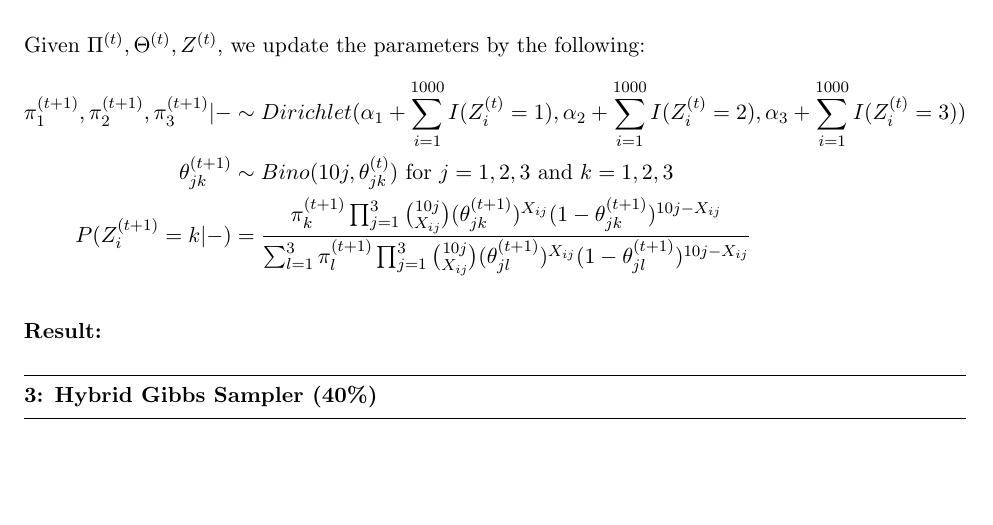
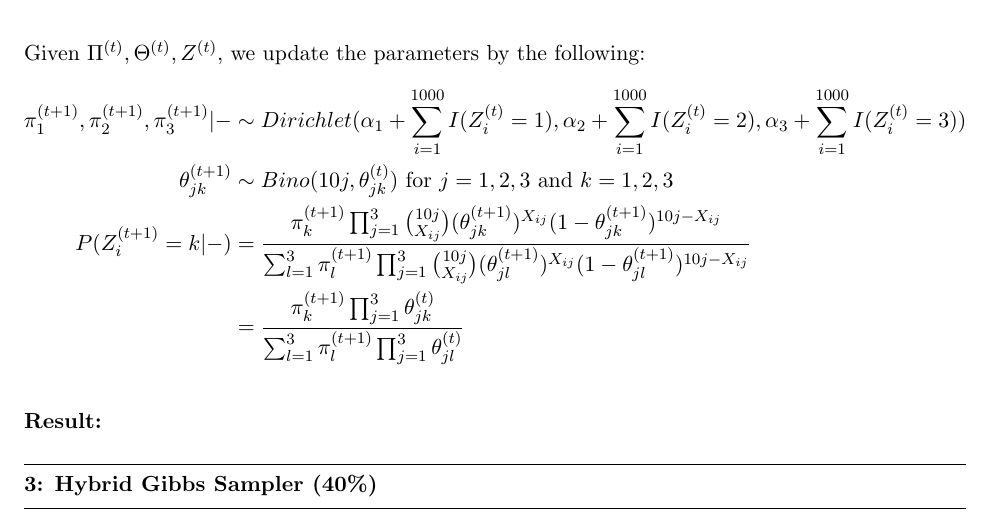
Before and after one commit to elaine-xff/STAT3006, a LaTeX problem sheet (Assignment 3/Written_assignment_3/S3006_Asm3_1155141566.tex): part of page 3 of 3, cut so that both start at the same text, the shorter picture padded with empty space. Compiled offline with pdfLaTeX.

Commit message:
debugging

```diff
--- a/Assignment 3/Written_assignment_3/S3006_Asm3_1155141566.tex
+++ b/Assignment 3/Written_assignment_3/S3006_Asm3_1155141566.tex
@@ -96,7 +96,8 @@ Given $\Pi^{(t)}, \Theta^{(t)}, Z^{(t)}$, we update the parameters by the follow
 \begin{flalign*}
     \pi_1^{(t+1)}, \pi_2^{(t+1)}, \pi_3^{(t+1)} | - & \sim Dirichlet(\alpha_1 + \sum_{i=1}^{1000} I(Z_i^{(t)} = 1), \alpha_2 + \sum_{i=1}^{1000} I(Z_i^{(t)} = 2), \alpha_3 + \sum_{i=1}^{1000} I(Z_i^{(t)} = 3))\\
     \theta_{jk}^{(t+1)} & \sim Bino(10j , \theta_{jk}^{(t)}) \text{  for $j = 1, 2, 3$ and $k = 1, 2, 3$}\\
-    P(Z_i^{(t+1)} = k | -) &= \frac{\pi_k^{(t+1)} \prod_{j=1}^3 \binom{10j}{X_{ij}} (\theta_{jk}^{(t+1)})^{X_{ij}} (1-\theta_{jk}^{(t+1)})^{10j - X_{ij}} }{\sum_{l=1}^3 \pi_l^{(t+1)} \prod_{j=1}^3 \binom{10j}{X_{ij}} (\theta_{jl}^{(t+1)})^{X_{ij}} (1-\theta_{jl}^{(t+1)})^{10j - X_{ij}}}
+    P(Z_i^{(t+1)} = k | -) &= \frac{\pi_k^{(t+1)} \prod_{j=1}^3 \binom{10j}{X_{ij}} (\theta_{jk}^{(t+1)})^{X_{ij}} (1-\theta_{jk}^{(t+1)})^{10j - X_{ij}} }{\sum_{l=1}^3 \pi_l^{(t+1)} \prod_{j=1}^3 \binom{10j}{X_{ij}} (\theta_{jl}^{(t+1)})^{X_{ij}} (1-\theta_{jl}^{(t+1)})^{10j - X_{ij}}}\\
+                           &= \frac{\pi_k^{(t+1)} \prod_{j=1}^3 \theta_{jk}^{(t)}}{\sum_{l=1}^3 \pi_l^{(t+1)} \prod_{j=1}^3 \theta_{jl}^{(t)}}
 \end{flalign*}
 
 
```
Also changed, not shown: Assignment 3/Written_assignment_3/S3006_Asm3_1155141566.pdf, 4 other files.
